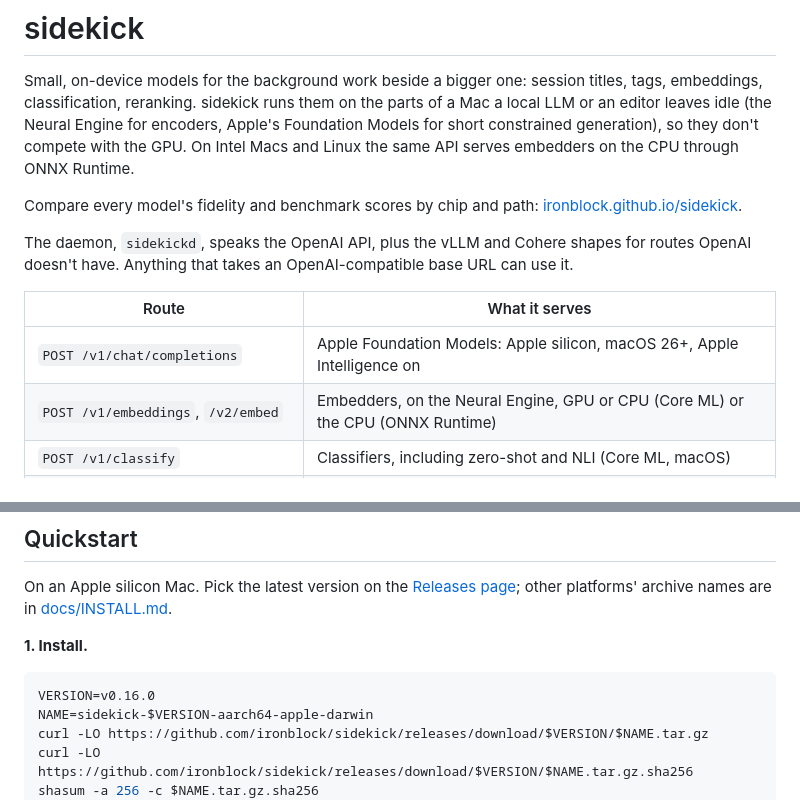
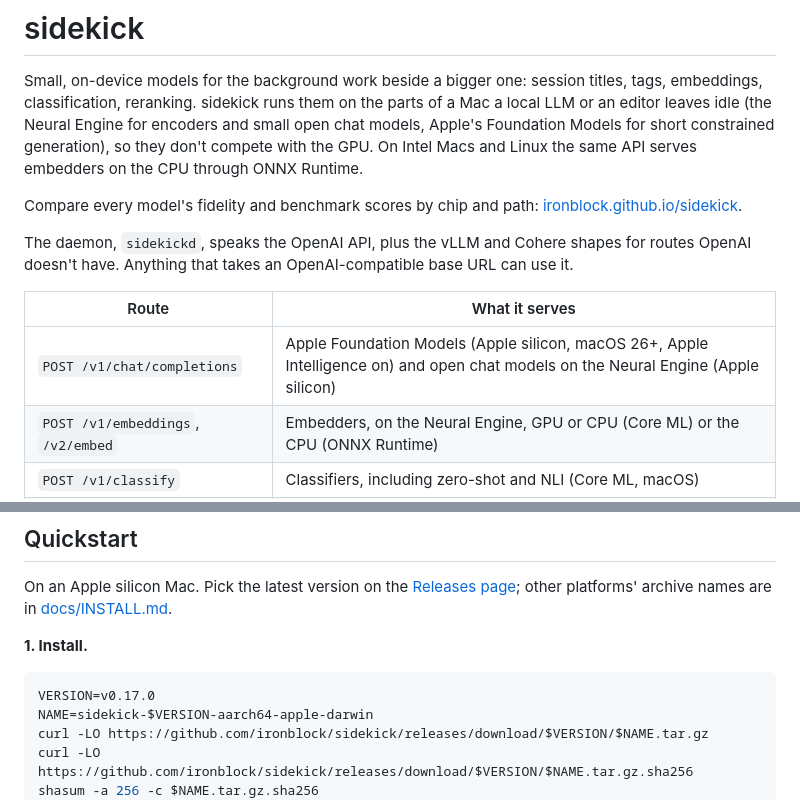
Before and after one commit to ironblock/sidekick, a Markdown page: README.md, 2 parts joined by grey strips. GitHub-like rendering.

Commit message:
docs(readme): name open chat models on the chat route; quickstart at 0.17.0
The front page still described the chat route as Foundation Models
only. The quickstart's install example names v0.17.0.

Co-Authored-By: Claude Opus 5.5 <noreply@anthropic.com>

````diff
--- a/README.md
+++ b/README.md
@@ -3,8 +3,8 @@
 Small, on-device models for the background work beside a bigger one:
 session titles, tags, embeddings, classification, reranking. sidekick runs
 them on the parts of a Mac a local LLM or an editor leaves idle (the Neural
-Engine for encoders, Apple's Foundation Models for short constrained
-generation), so they don't compete with the GPU. On Intel Macs and Linux
+Engine for encoders and small open chat models, Apple's Foundation Models
+for short constrained generation), so they don't compete with the GPU. On Intel Macs and Linux
 the same API serves embedders on the CPU through ONNX Runtime.
 
 Compare every model's fidelity and benchmark scores by chip and path:
@@ -16,7 +16,7 @@ OpenAI-compatible base URL can use it.
 
 | Route | What it serves |
 |---|---|
-| `POST /v1/chat/completions` | Apple Foundation Models: Apple silicon, macOS 26+, Apple Intelligence on |
+| `POST /v1/chat/completions` | Apple Foundation Models (Apple silicon, macOS 26+, Apple Intelligence on) and open chat models on the Neural Engine (Apple silicon) |
 | `POST /v1/embeddings`, `/v2/embed` | Embedders, on the Neural Engine, GPU or CPU (Core ML) or the CPU (ONNX Runtime) |
 | `POST /v1/classify` | Classifiers, including zero-shot and NLI (Core ML, macOS) |
 | `POST /v1/rerank`, `/rerank`, `/v2/rerank` | Cross-encoder rerankers (Core ML, macOS) |
@@ -57,7 +57,7 @@ platforms' archive names are in [docs/INSTALL.md](docs/INSTALL.md).
 **1. Install.**
 
 ```sh
-VERSION=v0.16.0
+VERSION=v0.17.0
 NAME=sidekick-$VERSION-aarch64-apple-darwin
 curl -LO https://github.com/ironblock/sidekick/releases/download/$VERSION/$NAME.tar.gz
 curl -LO https://github.com/ironblock/sidekick/releases/download/$VERSION/$NAME.tar.gz.sha256
````
